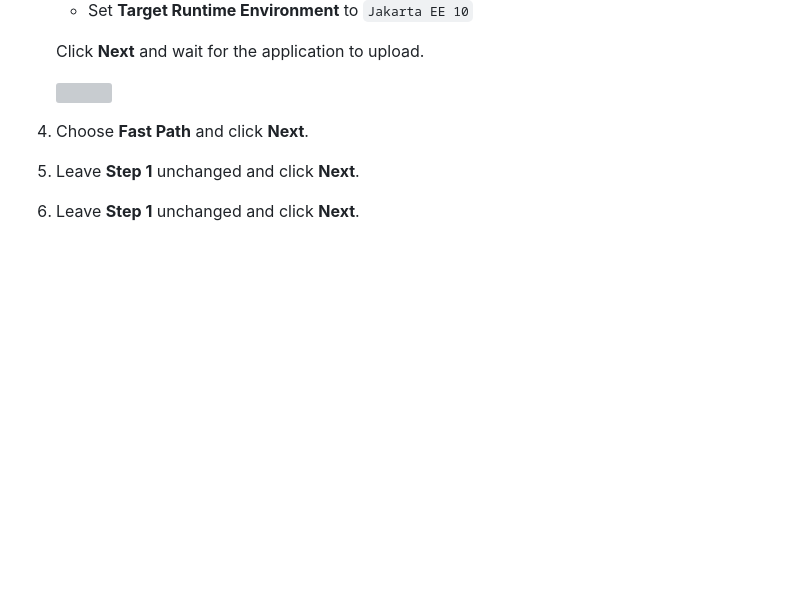
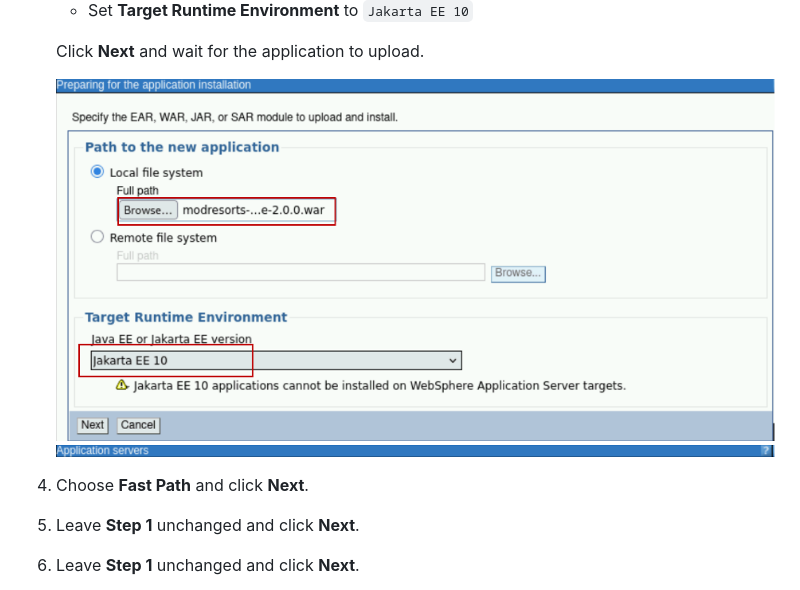
Before and after one commit to Emily-Jiang/tx-more-lab-2026, a Markdown page: README.md, the part around the change printed below. Drawn GitHub-style; pictures changed too: images/media/More_install_new_app.png (added); blank space fills up the shorter version; grey boxes are pictures that could not be loaded.

Commit message:
fix images

```diff
--- a/README.md
+++ b/README.md
@@ -868,7 +867,7 @@ If you prefer to use a script, skip ahead to [Option 2: Using administrative scr
 
    Click **Next** and wait for the application to upload.
 
-   ![](./images/media/module1-new-app-installation.png)
+   ![](./images/media/More_install_new_app.png)
 
 4. Choose **Fast Path** and click **Next**.
 
```
Also changed, not shown: other parts of README.md (+1 -2 lines), images/media/MoRE_new_app.png.
